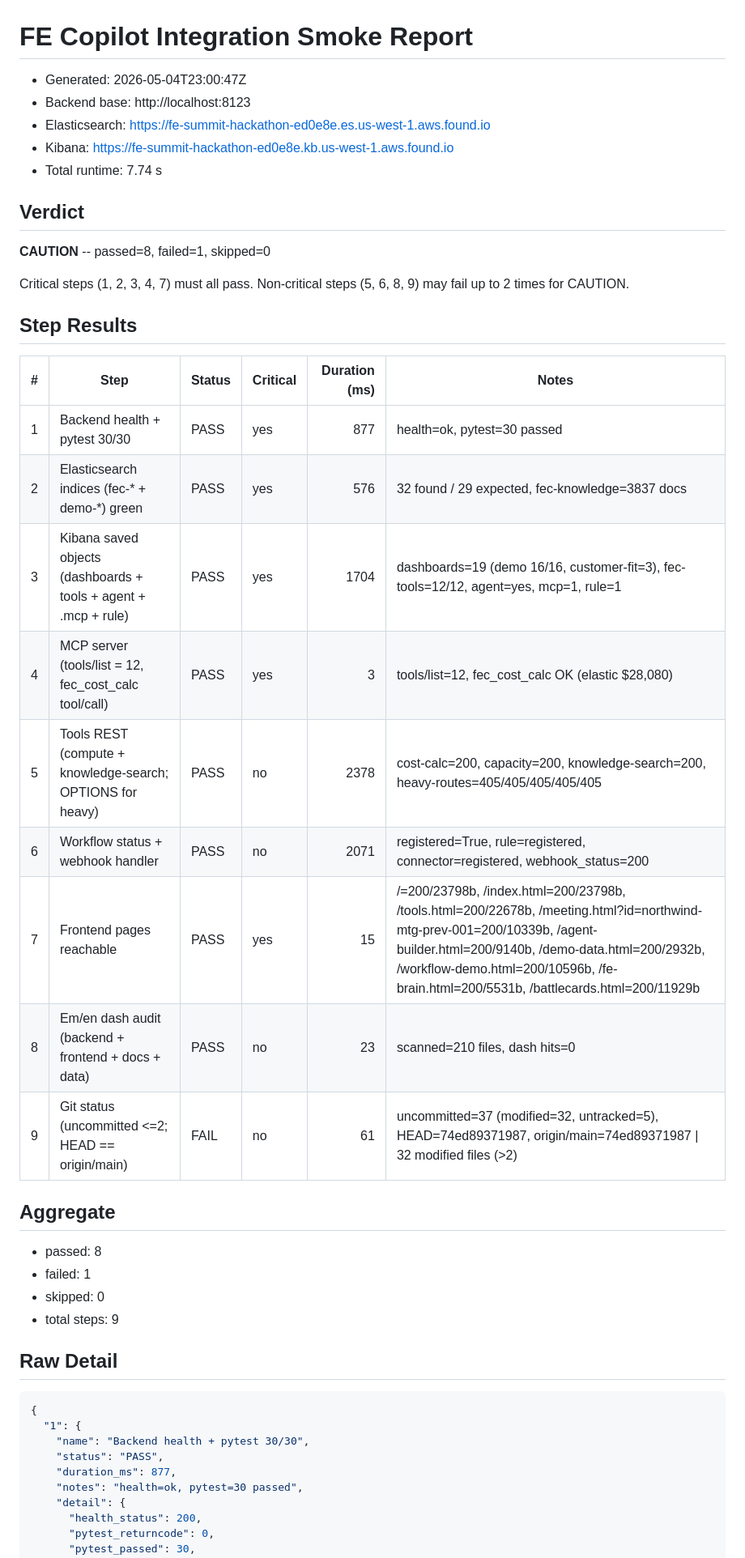
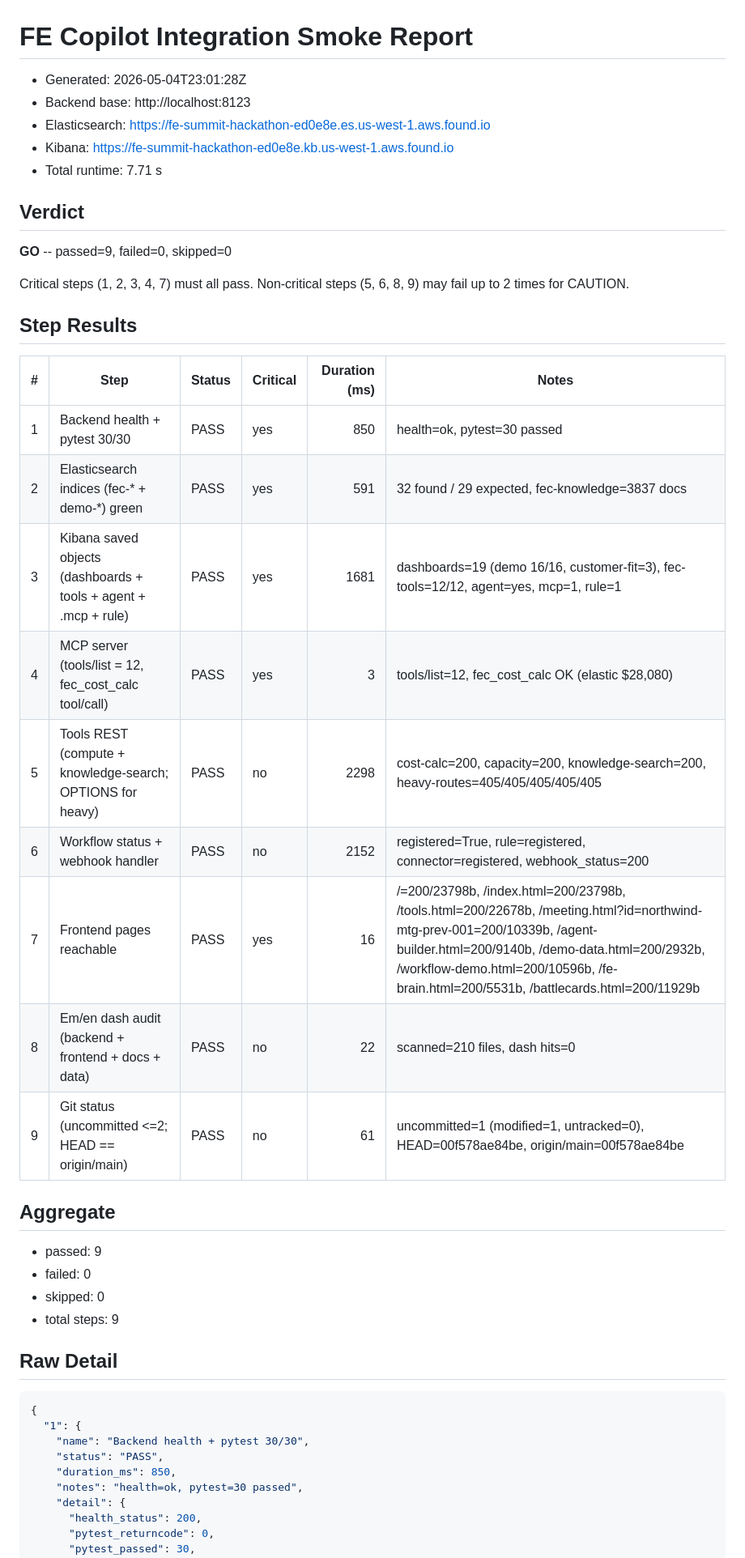
Before and after one commit to rodrigo-elastic/FE-Elastic, a Markdown page: docs/integration-smoke-report.md, the part around one of its changes. Shown at 81% size. Drawn GitHub-style.

Commit message:
smoke report refresh post W23A/D notifications

```diff
--- a/docs/integration-smoke-report.md
+++ b/docs/integration-smoke-report.md
@@ -1,14 +1,14 @@
 # FE Copilot Integration Smoke Report
 
-- Generated: 2026-05-04T23:00:47Z
+- Generated: 2026-05-04T23:01:28Z
 - Backend base: http://localhost:8123
 - Elasticsearch: https://fe-summit-hackathon-ed0e8e.es.us-west-1.aws.found.io
 - Kibana: https://fe-summit-hackathon-ed0e8e.kb.us-west-1.aws.found.io
-- Total runtime: 7.74 s
+- Total runtime: 7.71 s
 
 ## Verdict
 
-**CAUTION**  --  passed=8, failed=1, skipped=0
+**GO**  --  passed=9, failed=0, skipped=0
 
 Critical steps (1, 2, 3, 4, 7) must all pass.
 Non-critical steps (5, 6, 8, 9) may fail up to 2 times for CAUTION.
@@ -17,20 +17,20 @@ Non-critical steps (5, 6, 8, 9) may fail up to 2 times for CAUTION.
 
 | # | Step | Status | Critical | Duration (ms) | Notes |
 | ---: | --- | --- | --- | ---: | --- |
-| 1 | Backend health + pytest 30/30 | PASS | yes | 877 | health=ok, pytest=30 passed |
-| 2 | Elasticsearch indices (fec-* + demo-*) green | PASS | yes | 576 | 32 found / 29 expected, fec-knowledge=3837 docs |
-| 3 | Kibana saved objects (dashboards + tools + agent + .mcp + rule) | PASS | yes | 1704 | dashboards=19 (demo 16/16, customer-fit=3), fec-tools=12/12, agent=yes, mcp=1, rule=1 |
+| 1 | Backend health + pytest 30/30 | PASS | yes | 850 | health=ok, pytest=30 passed |
+| 2 | Elasticsearch indices (fec-* + demo-*) green | PASS | yes | 591 | 32 found / 29 expected, fec-knowledge=3837 docs |
+| 3 | Kibana saved objects (dashboards + tools + agent + .mcp + rule) | PASS | yes | 1681 | dashboards=19 (demo 16/16, customer-fit=3), fec-tools=12/12, agent=yes, mcp=1, rule=1 |
 | 4 | MCP server (tools/list = 12, fec_cost_calc tool/call) | PASS | yes | 3 | tools/list=12, fec_cost_calc OK (elastic $28,080) |
-| 5 | Tools REST (compute + knowledge-search; OPTIONS for heavy) | PASS | no | 2378 | cost-calc=200, capacity=200, knowledge-search=200, heavy-routes=405/405/405/405/405 |
-| 6 | Workflow status + webhook handler | PASS | no | 2071 | registered=True, rule=registered, connector=registered, webhook_status=200 |
-| 7 | Frontend pages reachable | PASS | yes | 15 | /=200/23798b, /index.html=200/23798b, /tools.html=200/22678b, /meeting.html?id=northwind-mtg-prev-001=200/10339b, /agent-builder.html=200/9140b, /demo-data.html=200/2932b, /workflow-demo.html=200/10596b, /fe-brain.html=200/5531b, /battlecards.html=200/11929b |
-| 8 | Em/en dash audit (backend + frontend + docs + data) | PASS | no | 23 | scanned=210 files, dash hits=0 |
-| 9 | Git status (uncommitted <=2; HEAD == origin/main) | FAIL | no | 61 | uncommitted=37 (modified=32, untracked=5), HEAD=74ed89371987, origin/main=74ed89371987 \| 32 modified files (>2) |
+| 5 | Tools REST (compute + knowledge-search; OPTIONS for heavy) | PASS | no | 2298 | cost-calc=200, capacity=200, knowledge-search=200, heavy-routes=405/405/405/405/405 |
+| 6 | Workflow status + webhook handler | PASS | no | 2152 | registered=True, rule=registered, connector=registered, webhook_status=200 |
+| 7 | Frontend pages reachable | PASS | yes | 16 | /=200/23798b, /index.html=200/23798b, /tools.html=200/22678b, /meeting.html?id=northwind-mtg-prev-001=200/10339b, /agent-builder.html=200/9140b, /demo-data.html=200/2932b, /workflow-demo.html=200/10596b, /fe-brain.html=200/5531b, /battlecards.html=200/11929b |
+| 8 | Em/en dash audit (backend + frontend + docs + data) | PASS | no | 22 | scanned=210 files, dash hits=0 |
+| 9 | Git status (uncommitted <=2; HEAD == origin/main) | PASS | no | 61 | uncommitted=1 (modified=1, untracked=0), HEAD=00f578ae84be, origin/main=00f578ae84be |
 
 ## Aggregate
 
-- passed: 8
-- failed: 1
+- passed: 9
+- failed: 0
 - skipped: 0
 - total steps: 9
 
@@ -41,7 +41,7 @@ Non-critical steps (5, 6, 8, 9) may fail up to 2 times for CAUTION.
   "1": {
     "name": "Backend health + pytest 30/30",
     "status": "PASS",
-    "duration_ms": 877,
+    "duration_ms": 850,
     "notes": "health=ok, pytest=30 passed",
     "detail": {
       "health_status": 200,
```
Also changed, not shown: other parts of docs/integration-smoke-report.md (+13 -17 lines).
